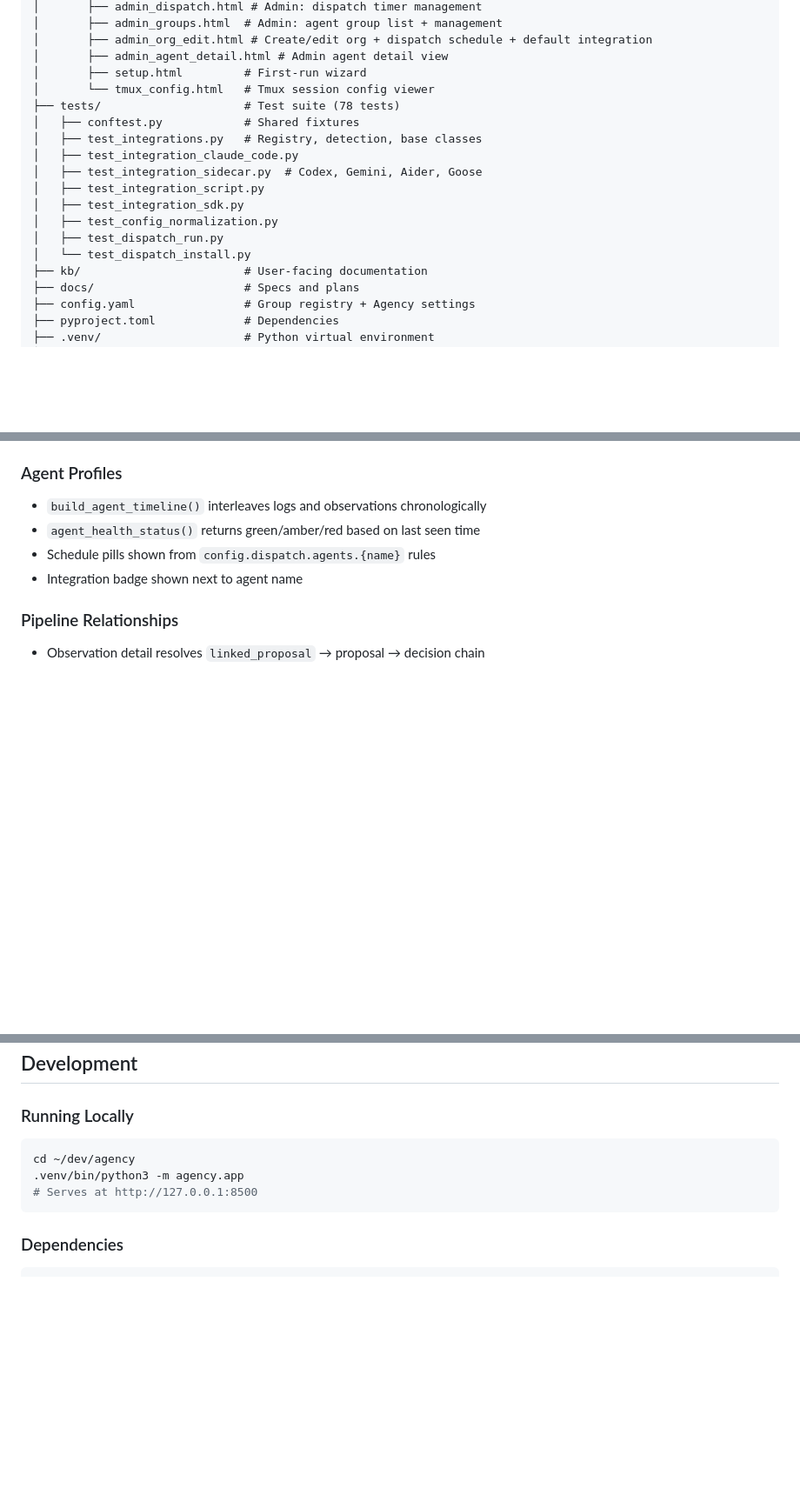
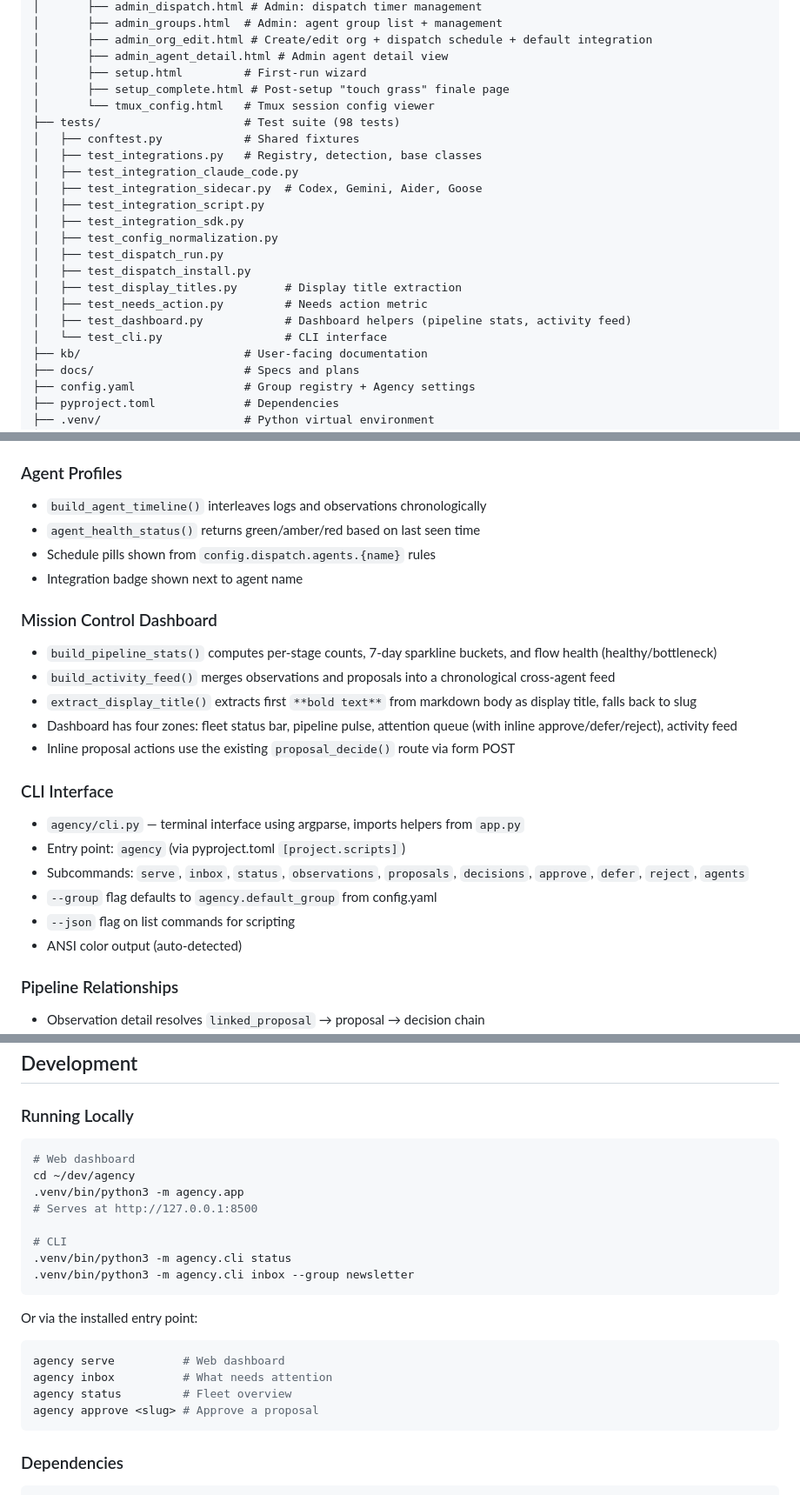
Before and after one commit to Blackhex/christag-agency, a Markdown page: CLAUDE.md, 3 parts joined by grey strips. Shown at 87% size. GitHub-like rendering; blank space fills up the shorter version.

Commit message:
docs: update CLAUDE.md with CLI, dashboard, and display titles documentation
Co-Authored-By: Claude Opus 4.6 (1M context) <noreply@anthropic.com>

````diff
--- a/CLAUDE.md
+++ b/CLAUDE.md
@@ -58,8 +59,9 @@
 │       ├── admin_org_edit.html # Create/edit org + dispatch schedule + default integration
 │       ├── admin_agent_detail.html # Admin agent detail view
 │       ├── setup.html         # First-run wizard
+│       ├── setup_complete.html # Post-setup "touch grass" finale page
 │       └── tmux_config.html   # Tmux session config viewer
-├── tests/                     # Test suite (78 tests)
+├── tests/                     # Test suite (98 tests)
 │   ├── conftest.py            # Shared fixtures
 │   ├── test_integrations.py   # Registry, detection, base classes
 │   ├── test_integration_claude_code.py
@@ -68,7 +70,11 @@
 │   ├── test_integration_sdk.py
 │   ├── test_config_normalization.py
 │   ├── test_dispatch_run.py
-│   └── test_dispatch_install.py
+│   ├── test_dispatch_install.py
+│   ├── test_display_titles.py       # Display title extraction
+│   ├── test_needs_action.py         # Needs action metric
+│   ├── test_dashboard.py            # Dashboard helpers (pipeline stats, activity feed)
+│   └── test_cli.py                  # CLI interface
 ├── kb/                        # User-facing documentation
 ├── docs/                      # Specs and plans
 ├── config.yaml                # Group registry + Agency settings
@@ -357,6 +364,21 @@ decision: approved             # approved, deferred, rejected
 - Schedule pills shown from `config.dispatch.agents.{name}` rules
 - Integration badge shown next to agent name
 
+### Mission Control Dashboard
+- `build_pipeline_stats()` computes per-stage counts, 7-day sparkline buckets, and flow health (healthy/bottleneck)
+- `build_activity_feed()` merges observations and proposals into a chronological cross-agent feed
+- `extract_display_title()` extracts first `**bold text**` from markdown body as display title, falls back to slug
+- Dashboard has four zones: fleet status bar, pipeline pulse, attention queue (with inline approve/defer/reject), activity feed
+- Inline proposal actions use the existing `proposal_decide()` route via form POST
+
+### CLI Interface
+- `agency/cli.py` — terminal interface using argparse, imports helpers from `app.py`
+- Entry point: `agency` (via pyproject.toml `[project.scripts]`)
+- Subcommands: `serve`, `inbox`, `status`, `observations`, `proposals`, `decisions`, `approve`, `defer`, `reject`, `agents`
+- `--group` flag defaults to `agency.default_group` from config.yaml
+- `--json` flag on list commands for scripting
+- ANSI color output (auto-detected)
+
 ### Pipeline Relationships
 - Observation detail resolves `linked_proposal` → proposal → decision chain
 - Proposal detail shows originating observations + resulting decision
@@ -394,9 +416,22 @@ Creates the standard agent group folder structure. Idempotent — only creates m
 ### Running Locally
 
 ```bash
+# Web dashboard
 cd ~/dev/agency
 .venv/bin/python3 -m agency.app
 # Serves at http://127.0.0.1:8500
+
+# CLI
+.venv/bin/python3 -m agency.cli status
+.venv/bin/python3 -m agency.cli inbox --group newsletter
+```
+
+Or via the installed entry point:
+```bash
+agency serve          # Web dashboard
+agency inbox          # What needs attention
+agency status         # Fleet overview
+agency approve <slug> # Approve a proposal
 ```
 
 ### Dependencies
````
Also changed, not shown: other parts of CLAUDE.md (+8 -5 lines).
